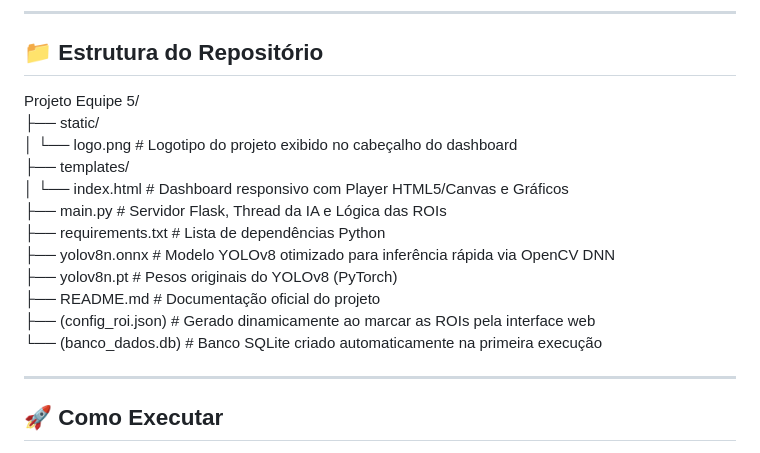
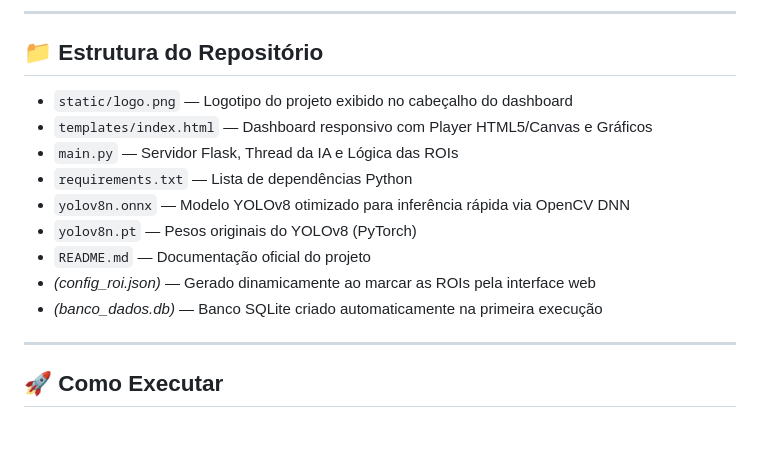
Before and after one commit to gasiepgodoy/Hackathon-TV-Box-E10, a Markdown page: Projeto Equipe 5/README.md, the part around the change. GitHub-like rendering.

Commit message:
Revise README.md for clarity and structure
Updated repository structure and execution instructions in README.md.

```diff
--- a/Projeto Equipe 5/README.md
+++ b/Projeto Equipe 5/README.md
@@ -47,18 +47,15 @@
 
 ## 📁 Estrutura do Repositório
 
-Projeto Equipe 5/
-├── static/
-│   └── logo.png         # Logotipo do projeto exibido no cabeçalho do dashboard
-├── templates/
-│   └── index.html       # Dashboard responsivo com Player HTML5/Canvas e Gráficos
-├── main.py              # Servidor Flask, Thread da IA e Lógica das ROIs
-├── requirements.txt     # Lista de dependências Python
-├── yolov8n.onnx         # Modelo YOLOv8 otimizado para inferência rápida via OpenCV DNN
-├── yolov8n.pt           # Pesos originais do YOLOv8 (PyTorch)
-├── README.md            # Documentação oficial do projeto
-├── (config_roi.json)    # Gerado dinamicamente ao marcar as ROIs pela interface web
-└── (banco_dados.db)     # Banco SQLite criado automaticamente na primeira execução
+* `static/logo.png` — Logotipo do projeto exibido no cabeçalho do dashboard
+* `templates/index.html` — Dashboard responsivo com Player HTML5/Canvas e Gráficos
+* `main.py` — Servidor Flask, Thread da IA e Lógica das ROIs
+* `requirements.txt` — Lista de dependências Python
+* `yolov8n.onnx` — Modelo YOLOv8 otimizado para inferência rápida via OpenCV DNN
+* `yolov8n.pt` — Pesos originais do YOLOv8 (PyTorch)
+* `README.md` — Documentação oficial do projeto
+* *(config_roi.json)* — Gerado dinamicamente ao marcar as ROIs pela interface web
+* *(banco_dados.db)* — Banco SQLite criado automaticamente na primeira execução
 
 ---
 
```
